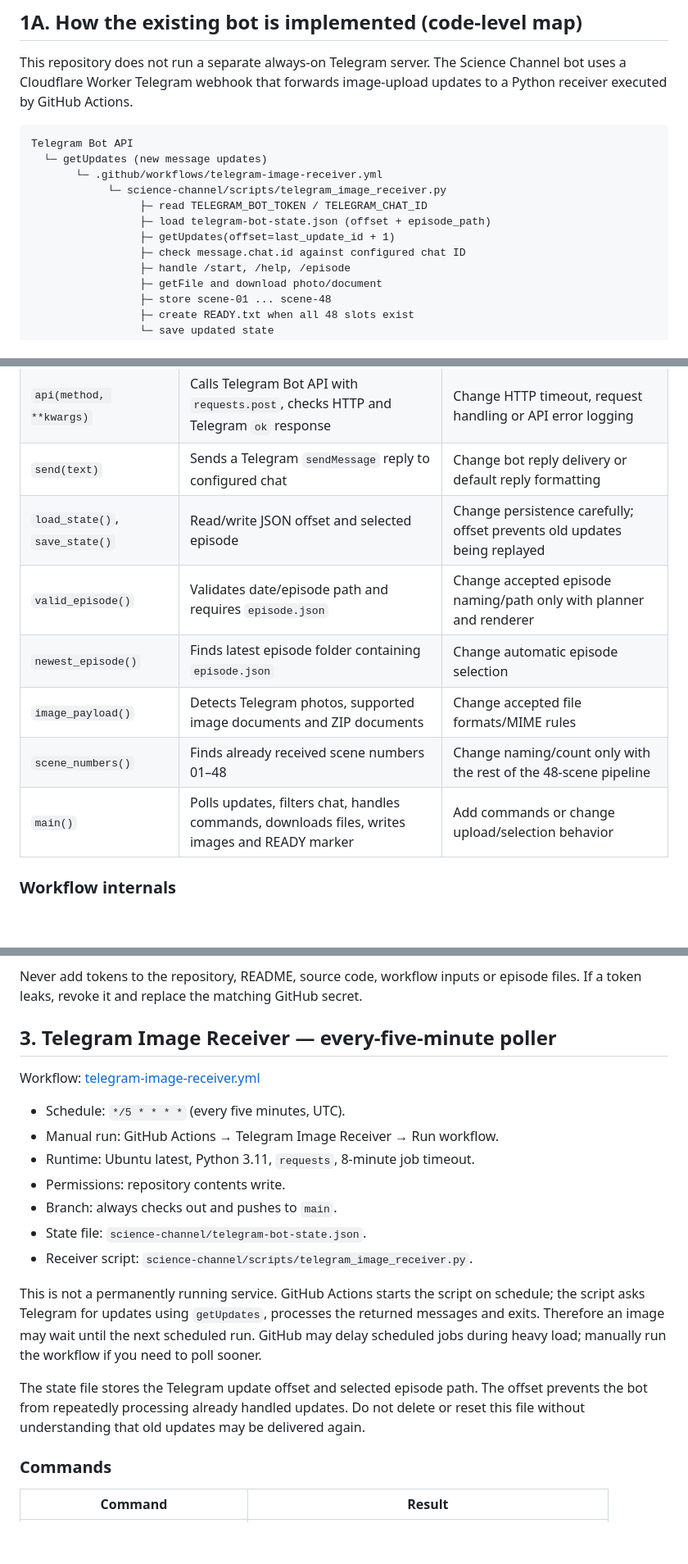
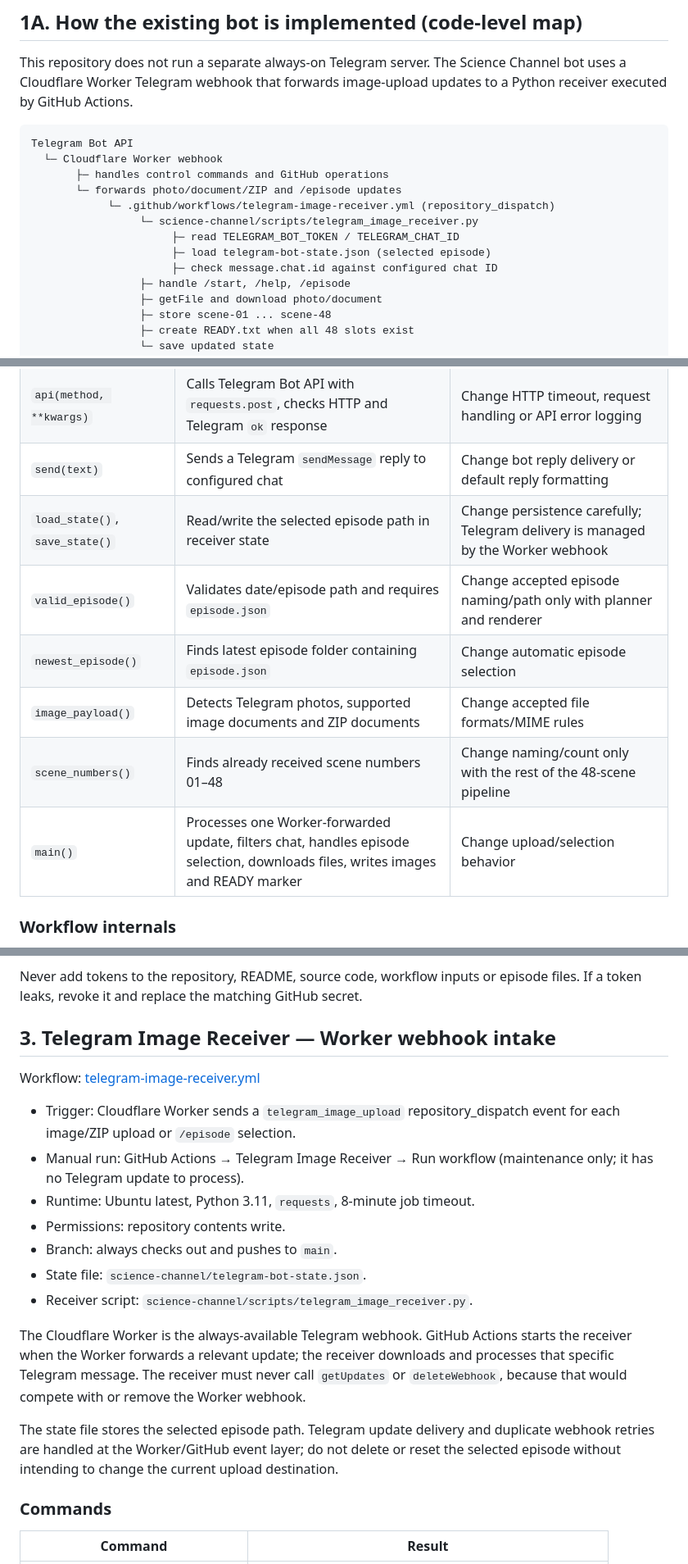
Before and after one commit to manojkumar166-png/stickman-lab, a Markdown page: science-channel/README.md, 3 parts joined by grey strips. Shown at 82% size. GitHub-like rendering; blank space fills up the shorter version.

Commit message:
Replace obsolete polling instructions with Worker webhook flow

````diff
--- a/science-channel/README.md
+++ b/science-channel/README.md
@@ -522,13 +522,14 @@ This repository does not run a separate always-on Telegram server. The Science C
 
 ```text
 Telegram Bot API
-  └─ getUpdates (new message updates)
-       └─ .github/workflows/telegram-image-receiver.yml
-            └─ science-channel/scripts/telegram_image_receiver.py
-                 ├─ read TELEGRAM_BOT_TOKEN / TELEGRAM_CHAT_ID
-                 ├─ load telegram-bot-state.json (offset + episode_path)
-                 ├─ getUpdates(offset=last_update_id + 1)
-                 ├─ check message.chat.id against configured chat ID
+  └─ Cloudflare Worker webhook
+       ├─ handles control commands and GitHub operations
+       └─ forwards photo/document/ZIP and /episode updates
+            └─ .github/workflows/telegram-image-receiver.yml (repository_dispatch)
+                 └─ science-channel/scripts/telegram_image_receiver.py
+                      ├─ read TELEGRAM_BOT_TOKEN / TELEGRAM_CHAT_ID
+                      ├─ load telegram-bot-state.json (selected episode)
+                      ├─ check message.chat.id against configured chat ID
                  ├─ handle /start, /help, /episode
                  ├─ getFile and download photo/document
                  ├─ store scene-01 ... scene-48
@@ -545,12 +546,12 @@ Telegram Bot API
 | `TOKEN`, `CHAT_ID`, `API` | Read token/chat ID from environment and construct Bot API base URL | Change credential names only together with workflow secret mapping |
 | `api(method, **kwargs)` | Calls Telegram Bot API with `requests.post`, checks HTTP and Telegram `ok` response | Change HTTP timeout, request handling or API error logging |
 | `send(text)` | Sends a Telegram `sendMessage` reply to configured chat | Change bot reply delivery or default reply formatting |
-| `load_state()`, `save_state()` | Read/write JSON offset and selected episode | Change persistence carefully; offset prevents old updates being replayed |
+| `load_state()`, `save_state()` | Read/write the selected episode path in receiver state | Change persistence carefully; Telegram delivery is managed by the Worker webhook |
 | `valid_episode()` | Validates date/episode path and requires `episode.json` | Change accepted episode naming/path only with planner and renderer |
 | `newest_episode()` | Finds latest episode folder containing `episode.json` | Change automatic episode selection |
 | `image_payload()` | Detects Telegram photos, supported image documents and ZIP documents | Change accepted file formats/MIME rules |
 | `scene_numbers()` | Finds already received scene numbers 01–48 | Change naming/count only with the rest of the 48-scene pipeline |
-| `main()` | Polls updates, filters chat, handles commands, downloads files, writes images and READY marker | Add commands or change upload/selection behavior |
+| `main()` | Processes one Worker-forwarded update, filters chat, handles episode selection, downloads files, writes images and READY marker | Change upload/selection behavior |
 
 ### Workflow internals
 
@@ -594,21 +595,21 @@ The receiver checks the incoming chat ID for exact equality with `TELEGRAM_CHAT_
 
 Never add tokens to the repository, README, source code, workflow inputs or episode files. If a token leaks, revoke it and replace the matching GitHub secret.
 
-## 3. Telegram Image Receiver — every-five-minute poller
+## 3. Telegram Image Receiver — Worker webhook intake
 
 Workflow: [telegram-image-receiver.yml](../.github/workflows/telegram-image-receiver.yml)
 
-- Schedule: `*/5 * * * *` (every five minutes, UTC).
-- Manual run: GitHub Actions → Telegram Image Receiver → Run workflow.
+- Trigger: Cloudflare Worker sends a `telegram_image_upload` repository_dispatch event for each image/ZIP upload or `/episode` selection.
+- Manual run: GitHub Actions → Telegram Image Receiver → Run workflow (maintenance only; it has no Telegram update to process).
 - Runtime: Ubuntu latest, Python 3.11, `requests`, 8-minute job timeout.
 - Permissions: repository contents write.
 - Branch: always checks out and pushes to `main`.
 - State file: `science-channel/telegram-bot-state.json`.
 - Receiver script: `science-channel/scripts/telegram_image_receiver.py`.
 
-This is not a permanently running service. GitHub Actions starts the script on schedule; the script asks Telegram for updates using `getUpdates`, processes the returned messages and exits. Therefore an image may wait until the next scheduled run. GitHub may delay scheduled jobs during heavy load; manually run the workflow if you need to poll sooner.
+The Cloudflare Worker is the always-available Telegram webhook. GitHub Actions starts the receiver when the Worker forwards a relevant update; the receiver downloads and processes that specific Telegram message. The receiver must never call `getUpdates` or `deleteWebhook`, because that would compete with or remove the Worker webhook.
 
-The state file stores the Telegram update offset and selected episode path. The offset prevents the bot from repeatedly processing already handled updates. Do not delete or reset this file without understanding that old updates may be delivered again.
+The state file stores the selected episode path. Telegram update delivery and duplicate webhook retries are handled at the Worker/GitHub event layer; do not delete or reset the selected episode without intending to change the current upload destination.
 
 ### Commands
 
````
Also changed, not shown: other parts of science-channel/README.md (+3 -3 lines).
